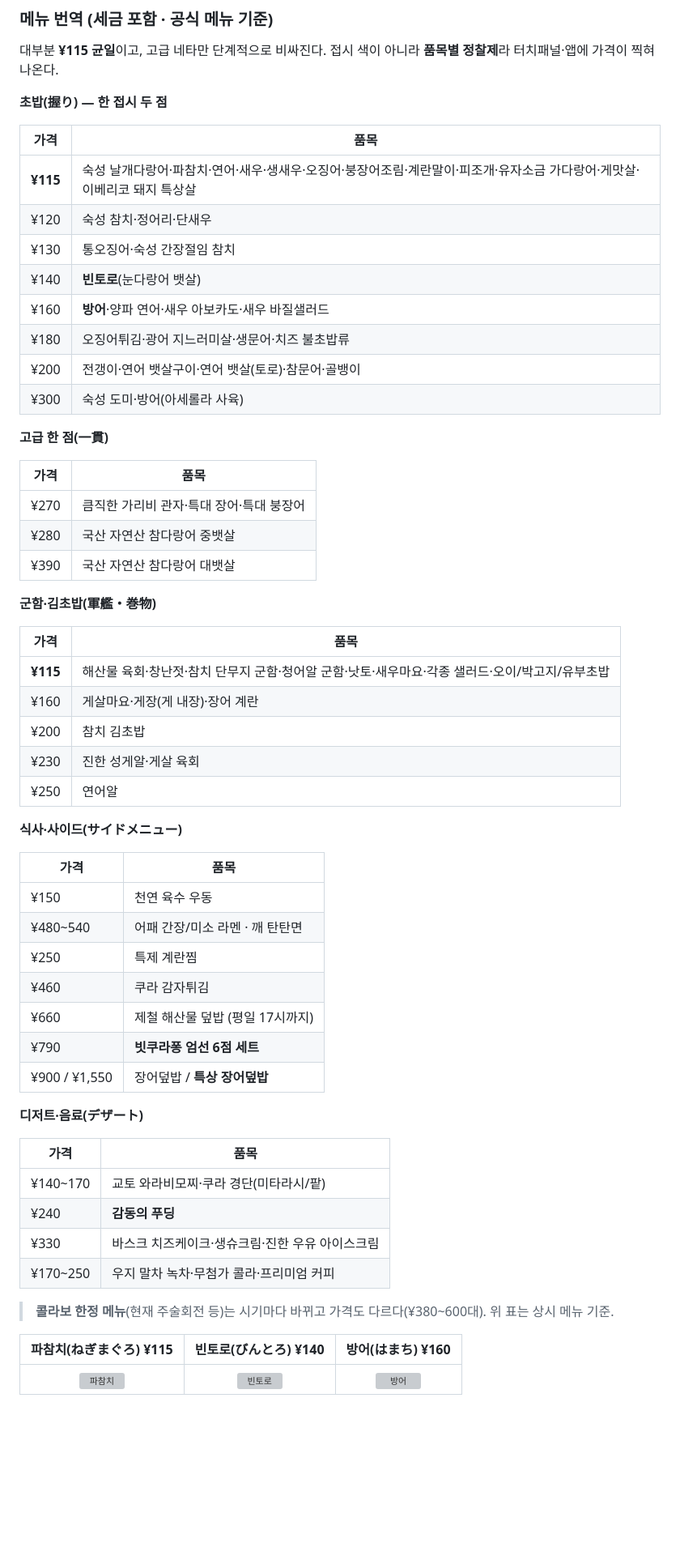
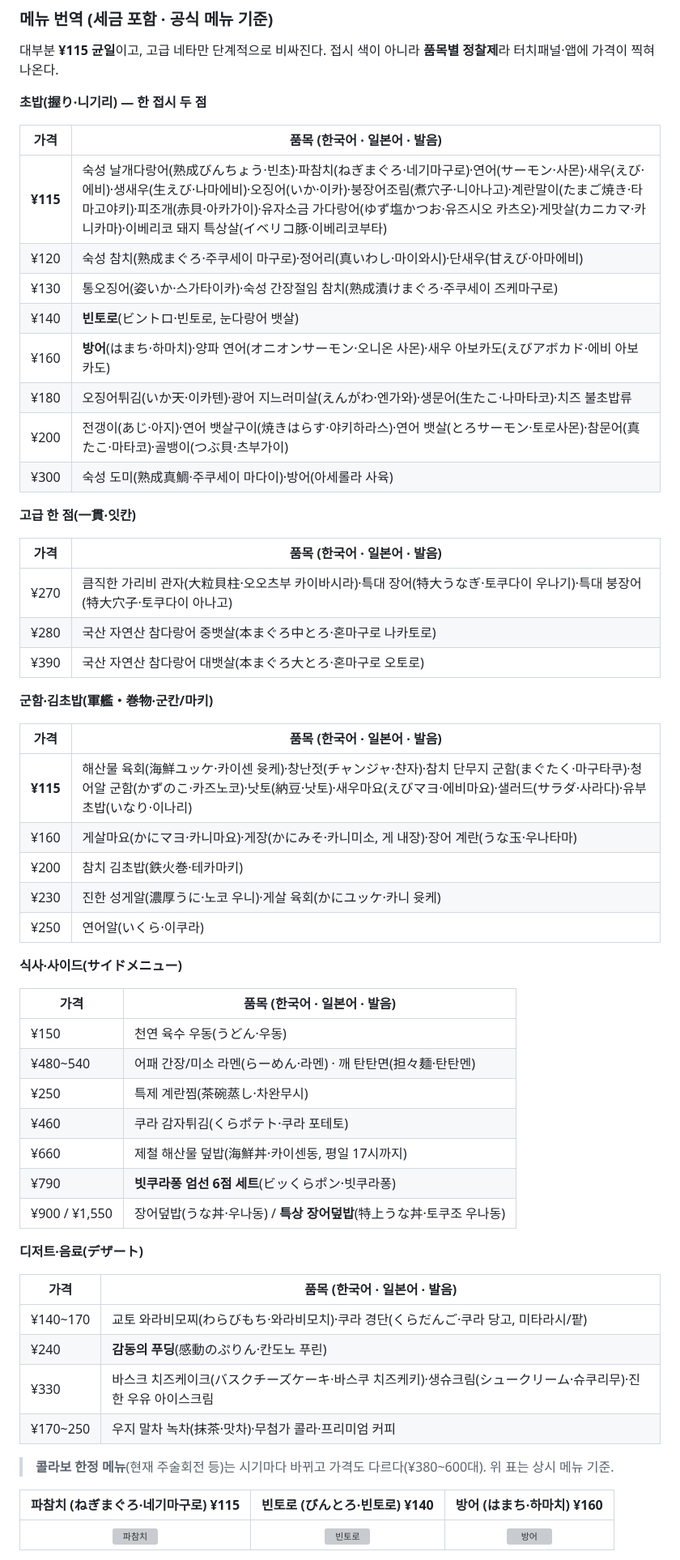
Before and after one commit to ywkim/japan-trip, a Markdown page: docs/kyoto-station-kaiten-sushi-translation.md, the part around one of its changes. Shown at 81% size. Rendered like a GitHub page; blank space fills up the shorter version; grey boxes are pictures that could not be loaded.

```diff
--- a/docs/kyoto-station-kaiten-sushi-translation.md
+++ b/docs/kyoto-station-kaiten-sushi-translation.md
@@ -115,61 +115,61 @@
 
 대부분 **¥115 균일**이고, 고급 네타만 단계적으로 비싸진다. 접시 색이 아니라 **품목별 정찰제**라 터치패널·앱에 가격이 찍혀 나온다.
 
-**초밥(握り) — 한 접시 두 점**
+**초밥(握り·니기리) — 한 접시 두 점**
 
-| 가격 | 품목 |
+| 가격 | 품목 (한국어 · 일본어 · 발음) |
 |---|---|
-| **¥115** | 숙성 날개다랑어·파참치·연어·새우·생새우·오징어·붕장어조림·계란말이·피조개·유자소금 가다랑어·게맛살·이베리코 돼지 특상살 |
-| ¥120 | 숙성 참치·정어리·단새우 |
-| ¥130 | 통오징어·숙성 간장절임 참치 |
-| ¥140 | **빈토로**(눈다랑어 뱃살) |
-| ¥160 | **방어**·양파 연어·새우 아보카도·새우 바질샐러드 |
-| ¥180 | 오징어튀김·광어 지느러미살·생문어·치즈 불초밥류 |
-| ¥200 | 전갱이·연어 뱃살구이·연어 뱃살(토로)·참문어·골뱅이 |
-| ¥300 | 숙성 도미·방어(아세롤라 사육) |
+| **¥115** | 숙성 날개다랑어(熟成びんちょう·빈초)·파참치(ねぎまぐろ·네기마구로)·연어(サーモン·사몬)·새우(えび·에비)·생새우(生えび·나마에비)·오징어(いか·이카)·붕장어조림(煮穴子·니아나고)·계란말이(たまご焼き·타마고야키)·피조개(赤貝·아카가이)·유자소금 가다랑어(ゆず塩かつお·유즈시오 카츠오)·게맛살(カニカマ·카니카마)·이베리코 돼지 특상살(イベリコ豚·이베리코부타) |
+| ¥120 | 숙성 참치(熟成まぐろ·주쿠세이 마구로)·정어리(真いわし·마이와시)·단새우(甘えび·아마에비) |
+| ¥130 | 통오징어(姿いか·스가타이카)·숙성 간장절임 참치(熟成漬けまぐろ·주쿠세이 즈케마구로) |
+| ¥140 | **빈토로**(ビントロ·빈토로, 눈다랑어 뱃살) |
+| ¥160 | **방어**(はまち·하마치)·양파 연어(オニオンサーモン·오니온 사몬)·새우 아보카도(えびアボカド·에비 아보카도) |
+| ¥180 | 오징어튀김(いか天·이카텐)·광어 지느러미살(えんがわ·엔가와)·생문어(生たこ·나마타코)·치즈 불초밥류 |
+| ¥200 | 전갱이(あじ·아지)·연어 뱃살구이(焼きはらす·야키하라스)·연어 뱃살(とろサーモン·토로사몬)·참문어(真たこ·마타코)·골뱅이(つぶ貝·츠부가이) |
+| ¥300 | 숙성 도미(熟成真鯛·주쿠세이 마다이)·방어(아세롤라 사육) |
 
-**고급 한 점(一貫)**
+**고급 한 점(一貫·잇칸)**
 
-| 가격 | 품목 |
+| 가격 | 품목 (한국어 · 일본어 · 발음) |
 |---|---|
-| ¥270 | 큼직한 가리비 관자·특대 장어·특대 붕장어 |
-| ¥280 | 국산 자연산 참다랑어 중뱃살 |
-| ¥390 | 국산 자연산 참다랑어 대뱃살 |
+| ¥270 | 큼직한 가리비 관자(大粒貝柱·오오츠부 카이바시라)·특대 장어(特大うなぎ·토쿠다이 우나기)·특대 붕장어(特大穴子·토쿠다이 아나고) |
+| ¥280 | 국산 자연산 참다랑어 중뱃살(本まぐろ中とろ·혼마구로 나카토로) |
+| ¥390 | 국산 자연산 참다랑어 대뱃살(本まぐろ大とろ·혼마구로 오토로) |
 
-**군함·김초밥(軍艦・巻物)**
+**군함·김초밥(軍艦・巻物·군칸/마키)**
 
-| 가격 | 품목 |
+| 가격 | 품목 (한국어 · 일본어 · 발음) |
 |---|---|
-| **¥115** | 해산물 육회·창난젓·참치 단무지 군함·청어알 군함·낫토·새우마요·각종 샐러드·오이/박고지/유부초밥 |
-| ¥160 | 게살마요·게장(게 내장)·장어 계란 |
-| ¥200 | 참치 김초밥 |
-| ¥230 | 진한 성게알·게살 육회 |
-| ¥250 | 연어알 |
+| **¥115** | 해산물 육회(海鮮ユッケ·카이센 윳케)·창난젓(チャンジャ·챤자)·참치 단무지 군함(まぐたく·마구타쿠)·청어알 군함(かずのこ·카즈노코)·낫토(納豆·낫토)·새우마요(えびマヨ·에비마요)·샐러드(サラダ·사라다)·유부초밥(いなり·이나리) |
+| ¥160 | 게살마요(かにマヨ·카니마요)·게장(かにみそ·카니미소, 게 내장)·장어 계란(うな玉·우나타마) |
+| ¥200 | 참치 김초밥(鉄火巻·테카마키) |
+| ¥230 | 진한 성게알(濃厚うに·노코 우니)·게살 육회(かにユッケ·카니 윳케) |
+| ¥250 | 연어알(いくら·이쿠라) |
 
 **식사·사이드(サイドメニュー)**
 
-| 가격 | 품목 |
+| 가격 | 품목 (한국어 · 일본어 · 발음) |
 |---|---|
-| ¥150 | 천연 육수 우동 |
-| ¥480~540 | 어패 간장/미소 라멘 · 깨 탄탄면 |
-| ¥250 | 특제 계란찜 |
-| ¥460 | 쿠라 감자튀김 |
-| ¥660 | 제철 해산물 덮밥 (평일 17시까지) |
-| ¥790 | **빗쿠라퐁 엄선 6점 세트** |
-| ¥900 / ¥1,550 | 장어덮밥 / **특상 장어덮밥** |
+| ¥150 | 천연 육수 우동(うどん·우동) |
+| ¥480~540 | 어패 간장/미소 라멘(らーめん·라멘) · 깨 탄탄면(担々麺·탄탄멘) |
+| ¥250 | 특제 계란찜(茶碗蒸し·차완무시) |
+| ¥460 | 쿠라 감자튀김(くらポテト·쿠라 포테토) |
+| ¥660 | 제철 해산물 덮밥(海鮮丼·카이센동, 평일 17시까지) |
+| ¥790 | **빗쿠라퐁 엄선 6점 세트**(ビッくらポン·빗쿠라퐁) |
+| ¥900 / ¥1,550 | 장어덮밥(うな丼·우나동) / **특상 장어덮밥**(特上うな丼·토쿠조 우나동) |
 
 **디저트·음료(デザート)**
 
-| 가격 | 품목 |
+| 가격 | 품목 (한국어 · 일본어 · 발음) |
 |---|---|
-| ¥140~170 | 교토 와라비모찌·쿠라 경단(미타라시/팥) |
-| ¥240 | **감동의 푸딩** |
-| ¥330 | 바스크 치즈케이크·생슈크림·진한 우유 아이스크림 |
-| ¥170~250 | 우지 말차 녹차·무첨가 콜라·프리미엄 커피 |
+| ¥140~170 | 교토 와라비모찌(わらびもち·와라비모치)·쿠라 경단(くらだんご·쿠라 당고, 미타라시/팥) |
+| ¥240 | **감동의 푸딩**(感動のぷりん·칸도노 푸린) |
+| ¥330 | 바스크 치즈케이크(バスクチーズケーキ·바스쿠 치즈케키)·생슈크림(シュークリーム·슈쿠리무)·진한 우유 아이스크림 |
+| ¥170~250 | 우지 말차 녹차(抹茶·맛차)·무첨가 콜라·프리미엄 커피 |
 
 > **콜라보 한정 메뉴**(현재 주술회전 등)는 시기마다 바뀌고 가격도 다르다(¥380~600대). 위 표는 상시 메뉴 기준.
 
-| 파참치(ねぎまぐろ) ¥115 | 빈토로(びんとろ) ¥140 | 방어(はまち) ¥160 |
+| 파참치 (ねぎまぐろ·네기마구로) ¥115 | 빈토로 (びんとろ·빈토로) ¥140 | 방어 (はまち·하마치) ¥160 |
 |:---:|:---:|:---:|
 | ![파참치](https://www.kurasushi.co.jp/menu/upload/251031_teiban_negimaguro.jpg) | ![빈토로](https://www.kurasushi.co.jp/menu/upload/251031_teiban_bintoro.jpg) | ![방어](https://www.kurasushi.co.jp/menu/upload/251031_teiban_hamachi.jpg) |
 
```
Also changed, not shown: other parts of docs/kyoto-station-kaiten-sushi-translation.md (+23 -23 lines), docs/decision-log/2026-06-02-14-kaiten-sushi-reading-annotation.md (added, +30 -0 lines).
